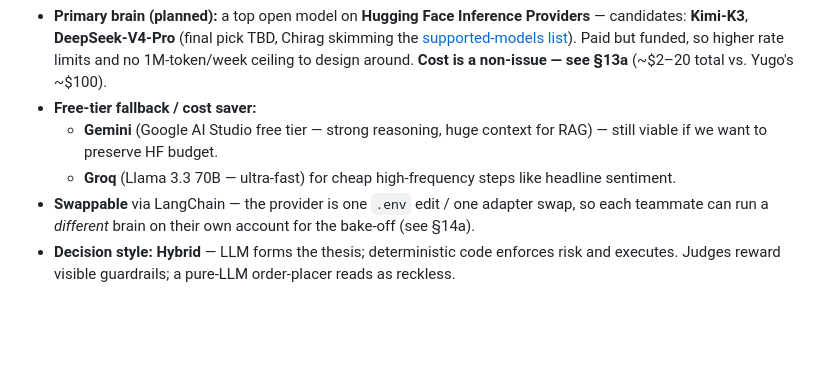
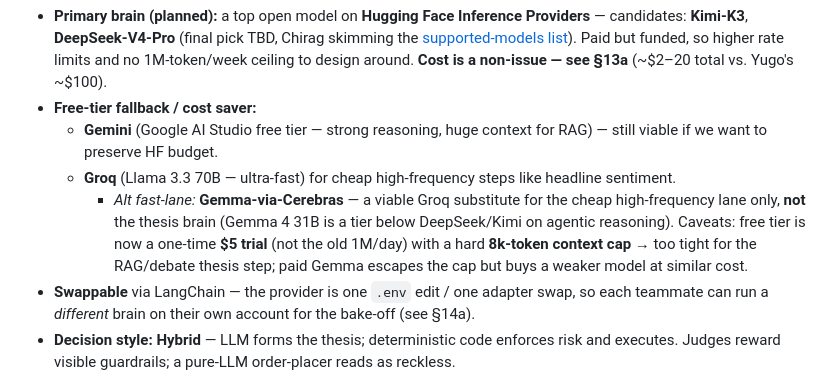
Before and after one commit to chiragshah2357/Alpaca-Trading-Hackathon, a Markdown page: README.md, the part around the change. Rendered like a GitHub page; blank space fills up the shorter version.

Commit message:
docs: note Gemma-via-Cerebras as fast-lane alt in §3
Groq substitute for the cheap high-frequency lane only; not the thesis brain.
Records the $5-trial and 8k context-cap caveats.

Co-Authored-By: Claude Opus 4.8 <noreply@anthropic.com>

```diff
--- a/README.md
+++ b/README.md
@@ -45,6 +45,7 @@
 - **Free-tier fallback / cost saver:**
   - **Gemini** (Google AI Studio free tier — strong reasoning, huge context for RAG) — still viable if we want to preserve HF budget.
   - **Groq** (Llama 3.3 70B — ultra-fast) for cheap high-frequency steps like headline sentiment.
+    - *Alt fast-lane:* **Gemma-via-Cerebras** — a viable Groq substitute for the cheap high-frequency lane only, **not** the thesis brain (Gemma 4 31B is a tier below DeepSeek/Kimi on agentic reasoning). Caveats: free tier is now a one-time **$5 trial** (not the old 1M/day) with a hard **8k-token context cap** → too tight for the RAG/debate thesis step; paid Gemma escapes the cap but buys a weaker model at similar cost.
 - **Swappable** via LangChain — the provider is one `.env` edit / one adapter swap, so each teammate can run a *different* brain on their own account for the bake-off (see §14a).
 - **Decision style:** **Hybrid** — LLM forms the thesis; deterministic code enforces risk and executes. Judges reward visible guardrails; a pure-LLM order-placer reads as reckless.
 
```
